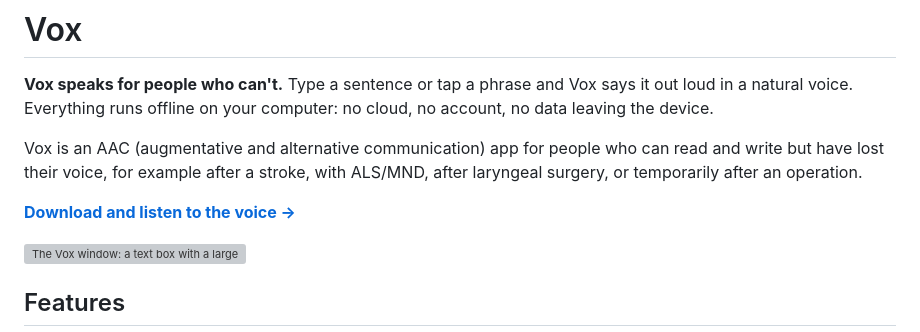
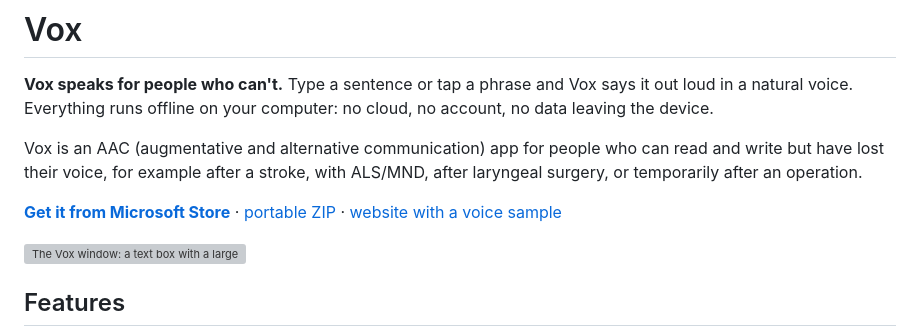
Before and after one commit to martin-sedrmajer/speeka, a Markdown page: README.md, the part around the change. GitHub-like rendering; grey boxes are pictures that could not be loaded.

Commit message:
Přidali jsme odkaz do Microsoft Store do README
Co-Authored-By: Claude Opus 5.5 <noreply@anthropic.com>

```diff
--- a/README.md
+++ b/README.md
@@ -8,7 +8,7 @@ Vox is an AAC (augmentative and alternative communication) app for people who ca
 write but have lost their voice, for example after a stroke, with ALS/MND, after laryngeal
 surgery, or temporarily after an operation.
 
-**[Download and listen to the voice →](https://martin-sedrmajer.github.io/vox-aac/)**
+**[Get it from Microsoft Store](https://apps.microsoft.com/detail/9P6NKBZXT3VX)** · [portable ZIP](https://github.com/martin-sedrmajer/vox-aac/releases/latest) · [website with a voice sample](https://martin-sedrmajer.github.io/vox-aac/)
 
 ![The Vox window: a text box with a large Speak button, phrase groups and phrase buttons](docs/img/vox-en.webp)
 
```
